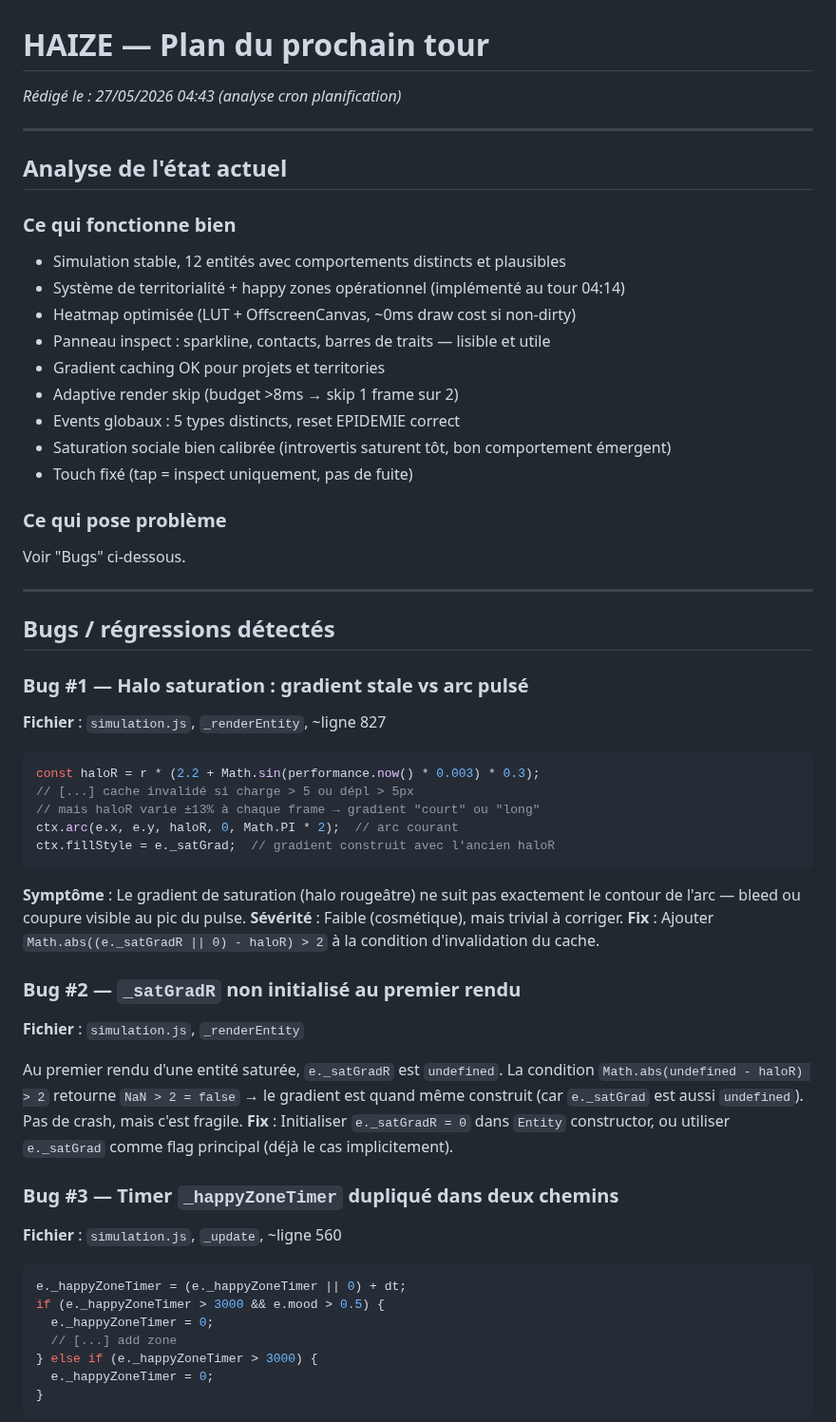
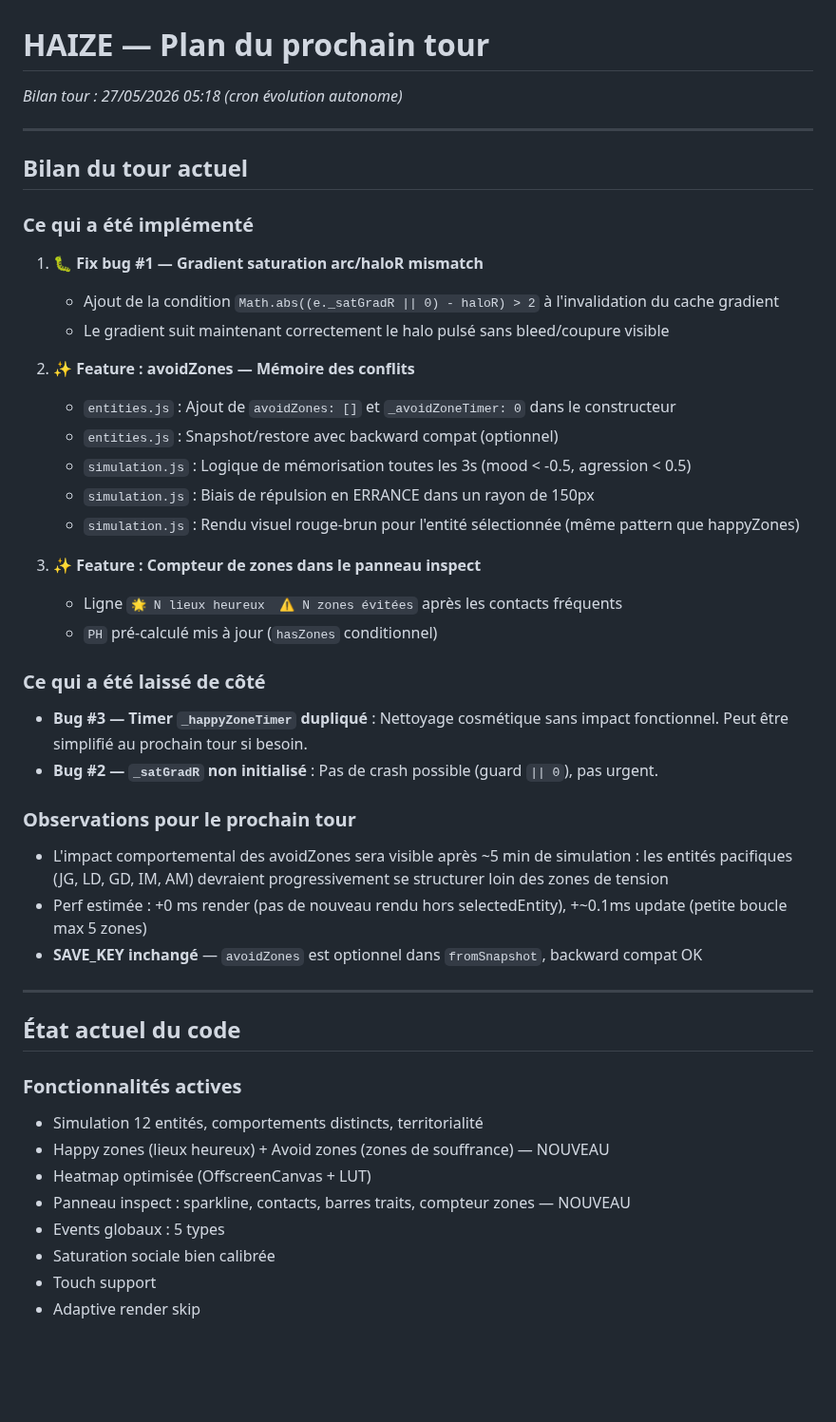
Before and after one commit to Nilujien/haize, a Markdown page: NEXT_TURN.md, the part around one of its changes. Shown at 95% size. Rendered like a GitHub page; blank space fills up the shorter version.

Commit message:
[HAIZE bilan] post-tour 27/05 05:18

````diff
--- a/NEXT_TURN.md
+++ b/NEXT_TURN.md
@@ -1,59 +1,47 @@
 # HAIZE — Plan du prochain tour
-_Rédigé le : 27/05/2026 04:43 (analyse cron planification)_
+_Bilan tour : 27/05/2026 05:18 (cron évolution autonome)_
 
 ---
 
-## Analyse de l'état actuel
+## Bilan du tour actuel
 
-### Ce qui fonctionne bien
-- Simulation stable, 12 entités avec comportements distincts et plausibles
-- Système de territorialité + happy zones opérationnel (implémenté au tour 04:14)
-- Heatmap optimisée (LUT + OffscreenCanvas, ~0ms draw cost si non-dirty)
-- Panneau inspect : sparkline, contacts, barres de traits — lisible et utile
-- Gradient caching OK pour projets et territories
-- Adaptive render skip (budget >8ms → skip 1 frame sur 2)
-- Events globaux : 5 types distincts, reset EPIDEMIE correct
-- Saturation sociale bien calibrée (introvertis saturent tôt, bon comportement émergent)
-- Touch fixé (tap = inspect uniquement, pas de fuite)
+### Ce qui a été implémenté
 
-### Ce qui pose problème
-Voir "Bugs" ci-dessous.
+1. **🐛 Fix bug #1 — Gradient saturation arc/haloR mismatch**
+   - Ajout de la condition `Math.abs((e._satGradR || 0) - haloR) > 2` à l'invalidation du cache gradient
+   - Le gradient suit maintenant correctement le halo pulsé sans bleed/coupure visible
+
+2. **✨ Feature : avoidZones — Mémoire des conflits**
+   - `entities.js` : Ajout de `avoidZones: []` et `_avoidZoneTimer: 0` dans le constructeur
+   - `entities.js` : Snapshot/restore avec backward compat (optionnel)
+   - `simulation.js` : Logique de mémorisation toutes les 3s (mood < -0.5, agression < 0.5)
+   - `simulation.js` : Biais de répulsion en ERRANCE dans un rayon de 150px
+   - `simulation.js` : Rendu visuel rouge-brun pour l'entité sélectionnée (même pattern que happyZones)
+
+3. **✨ Feature : Compteur de zones dans le panneau inspect**
+   - Ligne `🌟 N lieux heureux  ⚠️ N zones évitées` après les contacts fréquents
+   - `PH` pré-calculé mis à jour (`hasZones` conditionnel)
+
+### Ce qui a été laissé de côté
+- **Bug #3 — Timer `_happyZoneTimer` dupliqué** : Nettoyage cosmétique sans impact fonctionnel. Peut être simplifié au prochain tour si besoin.
+- **Bug #2 — `_satGradR` non initialisé** : Pas de crash possible (guard `|| 0`), pas urgent.
+
+### Observations pour le prochain tour
+- L'impact comportemental des avoidZones sera visible après ~5 min de simulation : les entités pacifiques (JG, LD, GD, IM, AM) devraient progressivement se structurer loin des zones de tension
+- Perf estimée : +0 ms render (pas de nouveau rendu hors selectedEntity), +~0.1ms update (petite boucle max 5 zones)
+- **SAVE_KEY inchangé** — `avoidZones` est optionnel dans `fromSnapshot`, backward compat OK
 
 ---
 
-## Bugs / régressions détectés
+## État actuel du code
 
-### Bug #1 — Halo saturation : gradient stale vs arc pulsé
-**Fichier** : `simulation.js`, `_renderEntity`, ~ligne 827
+### Fonctionnalités actives
+- Simulation 12 entités, comportements distincts, territorialité
+- Happy zones (lieux heureux) + Avoid zones (zones de souffrance) — NOUVEAU
+- Heatmap optimisée (OffscreenCanvas + LUT)
+- Panneau inspect : sparkline, contacts, barres traits, compteur zones — NOUVEAU
+- Events globaux : 5 types
+- Saturation sociale bien calibrée
+- Touch support
+- Adaptive render skip
 
-```js
-const haloR = r * (2.2 + Math.sin(performance.now() * 0.003) * 0.3);
-// [...] cache invalidé si charge > 5 ou dépl > 5px
-// mais haloR varie ±13% à chaque frame → gradient "court" ou "long"
-ctx.arc(e.x, e.y, haloR, 0, Math.PI * 2);  // arc courant
-ctx.fillStyle = e._satGrad;  // gradient construit avec l'ancien haloR
-```
-
-**Symptôme** : Le gradient de saturation (halo rougeâtre) ne suit pas exactement le contour de l'arc — bleed ou coupure visible au pic du pulse.
-**Sévérité** : Faible (cosmétique), mais trivial à corriger.
-**Fix** : Ajouter `Math.abs((e._satGradR || 0) - haloR) > 2` à la condition d'invalidation du cache.
-
-### Bug #2 — `_satGradR` non initialisé au premier rendu
-**Fichier** : `simulation.js`, `_renderEntity`
-
-Au premier rendu d'une entité saturée, `e._satGradR` est `undefined`. La condition `Math.abs(undefined - haloR) > 2` retourne `NaN > 2 = false` → le gradient est quand même construit (car `e._satGrad` est aussi `undefined`). Pas de crash, mais c'est fragile.
-**Fix** : Initialiser `e._satGradR = 0` dans `Entity` constructor, ou utiliser `e._satGrad` comme flag principal (déjà le cas implicitement).
-
-### Bug #3 — Timer `_happyZoneTimer` dupliqué dans deux chemins
-**Fichier** : `simulation.js`, `_update`, ~ligne 560
-
-```js
-e._happyZoneTimer = (e._happyZoneTimer || 0) + dt;
-if (e._happyZoneTimer > 3000 && e.mood > 0.5) {
-  e._happyZoneTimer = 0;
-  // [...] add zone
-} else if (e._happyZoneTimer > 3000) {
-  e._happyZoneTimer = 0;
-}
-```
-
````
Also changed, not shown: other parts of NEXT_TURN.md (+26 -157 lines).
